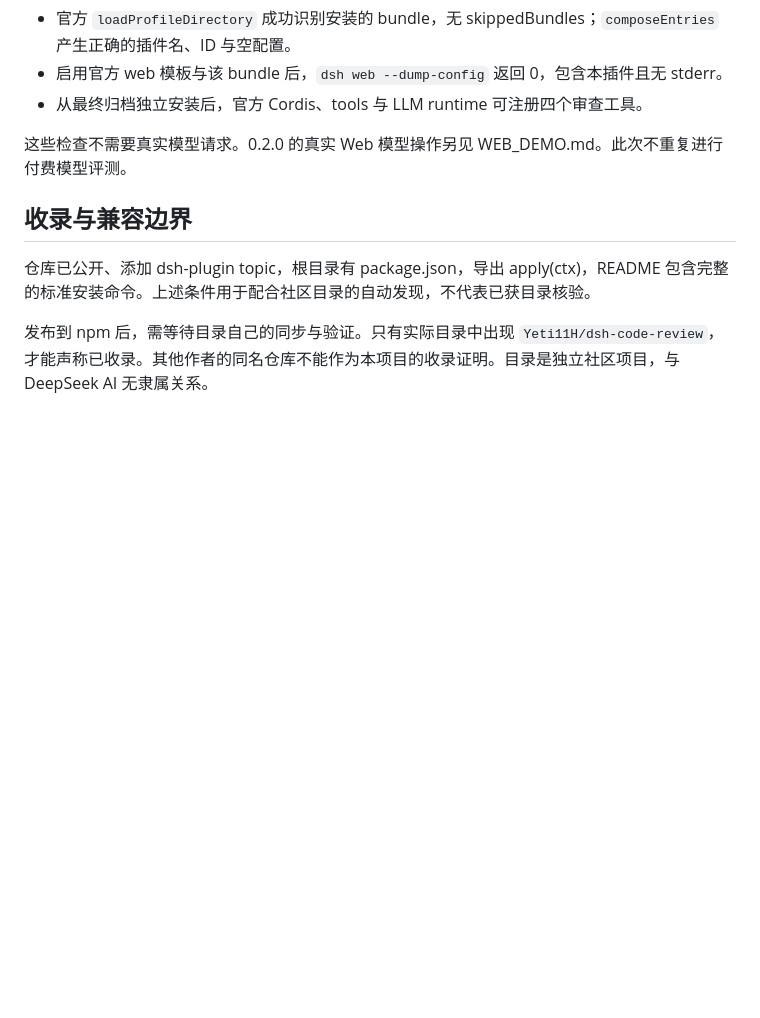
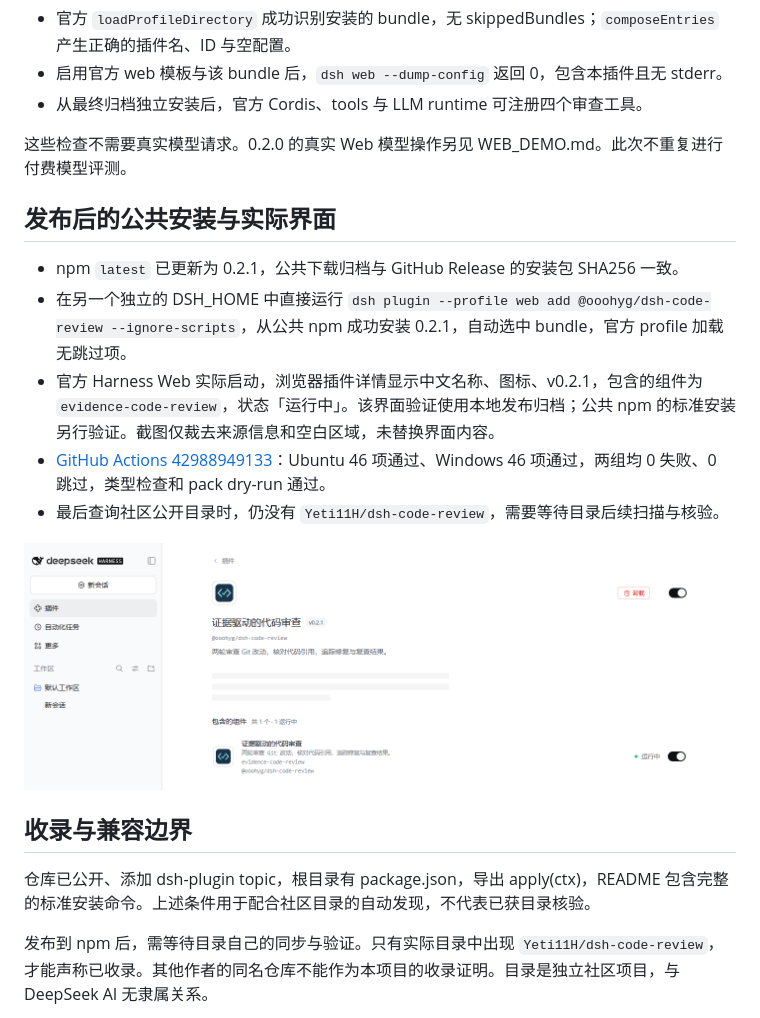
Before and after one commit to Yeti11H/dsh-code-review, a Markdown page: docs/INSTALLATION_0.2.1.md, the part around the change. Rendered like a GitHub page; pictures changed too: assets/standard-install-0.2.1.png (added); blank space fills up the shorter version.

Commit message:
docs: record public bundle installation and activation

```diff
--- a/docs/INSTALLATION_0.2.1.md
+++ b/docs/INSTALLATION_0.2.1.md
@@ -21,6 +21,16 @@
 
 这些检查不需要真实模型请求。0.2.0 的真实 Web 模型操作另见 WEB_DEMO.md。此次不重复进行付费模型评测。
 
+## 发布后的公共安装与实际界面
+
+- npm `latest` 已更新为 0.2.1，公共下载归档与 GitHub Release 的安装包 SHA256 一致。
+- 在另一个独立的 DSH_HOME 中直接运行 `dsh plugin --profile web add @ooohyg/dsh-code-review --ignore-scripts`，从公共 npm 成功安装 0.2.1，自动选中 bundle，官方 profile 加载无跳过项。
+- 官方 Harness Web 实际启动，浏览器插件详情显示中文名称、图标、v0.2.1，包含的组件为 `evidence-code-review`，状态「运行中」。该界面验证使用本地发布归档；公共 npm 的标准安装另行验证。截图仅裁去来源信息和空白区域，未替换界面内容。
+- [GitHub Actions 42988949133](https://github.com/Yeti11H/dsh-code-review/actions/runs/42988949133)：Ubuntu 46 项通过、Windows 46 项通过，两组均 0 失败、0 跳过，类型检查和 pack dry-run 通过。
+- 最后查询社区公开目录时，仍没有 `Yeti11H/dsh-code-review`，需要等待目录后续扫描与核验。
+
+![标准安装后官方 Web 显示组件运行中](../assets/standard-install-0.2.1.png)
+
 ## 收录与兼容边界
 
 仓库已公开、添加 dsh-plugin topic，根目录有 package.json，导出 apply(ctx)，README 包含完整的标准安装命令。上述条件用于配合社区目录的自动发现，不代表已获目录核验。
```
